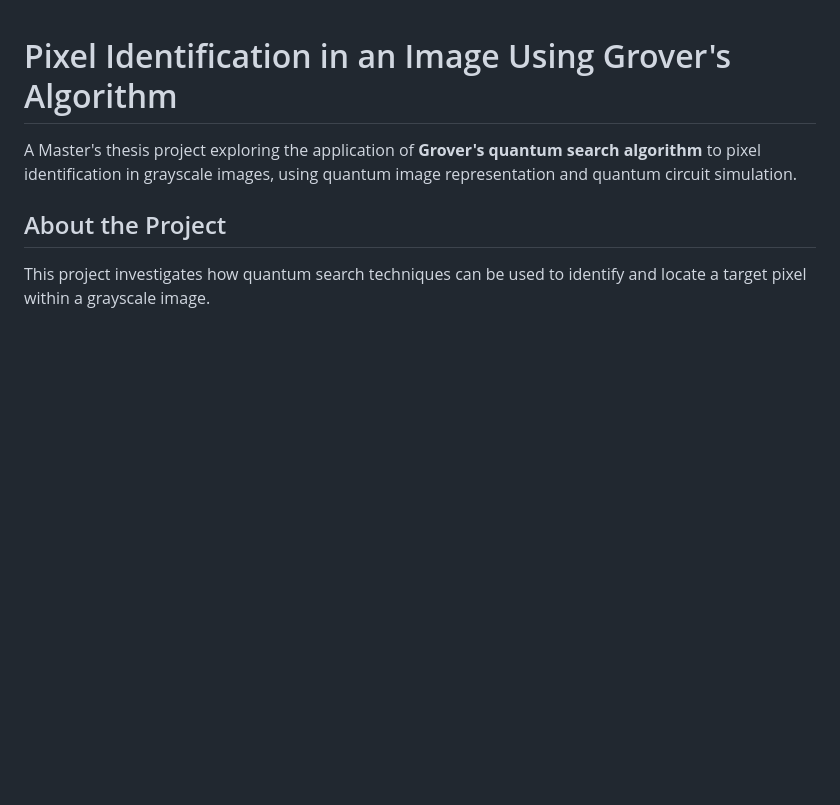
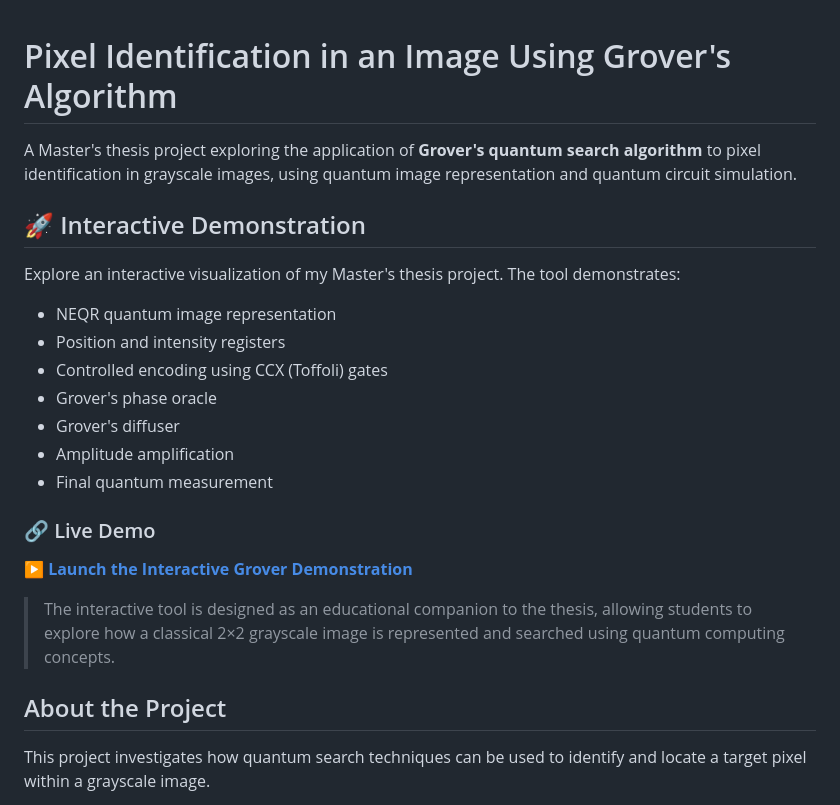
Before and after one commit to Hussain000001/Pixel-identification-in-an-image-using-Grover-s-algorithm, a Markdown page: README.md, the part around the change. Rendered like a GitHub page; blank space fills up the shorter version.

Commit message:
Add interactive live demo to README
Added an interactive demonstration section with a live demo link to the README.

```diff
--- a/README.md
+++ b/README.md
@@ -1,6 +1,24 @@
 # Pixel Identification in an Image Using Grover's Algorithm
 
 A Master's thesis project exploring the application of **Grover's quantum search algorithm** to pixel identification in grayscale images, using quantum image representation and quantum circuit simulation.
+
+## 🚀 Interactive Demonstration
+
+Explore an interactive visualization of my Master's thesis project. The tool demonstrates:
+
+- NEQR quantum image representation
+- Position and intensity registers
+- Controlled encoding using CCX (Toffoli) gates
+- Grover's phase oracle
+- Grover's diffuser
+- Amplitude amplification
+- Final quantum measurement
+
+### 🔗 Live Demo
+
+**[▶ Launch the Interactive Grover Demonstration](https://pixel-identification-in-an-image-us.vercel.app/)**
+
+> The interactive tool is designed as an educational companion to the thesis, allowing students to explore how a classical 2×2 grayscale image is represented and searched using quantum computing concepts.
 
 ## About the Project
 
```
